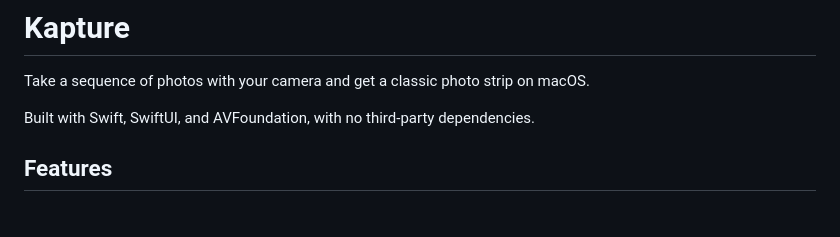
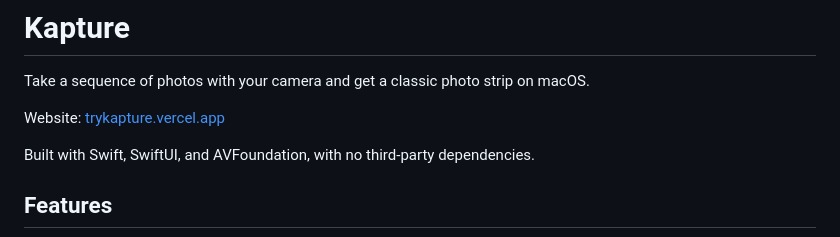
Before and after one commit to eriklarson12/Kapture, a Markdown page: README.md, the part around one of its changes. Drawn GitHub-style; blank space fills up the shorter version.

Commit message:
docs: link the landing page and license from the README

```diff
--- a/README.md
+++ b/README.md
@@ -1,6 +1,8 @@
 # Kapture
 
 Take a sequence of photos with your camera and get a classic photo strip on macOS.
+
+Website: [trykapture.vercel.app](https://trykapture.vercel.app)
 
 Built with Swift, SwiftUI, and AVFoundation, with no third-party dependencies.
 
```
Also changed, not shown: other parts of README.md (+1 -1 lines).
